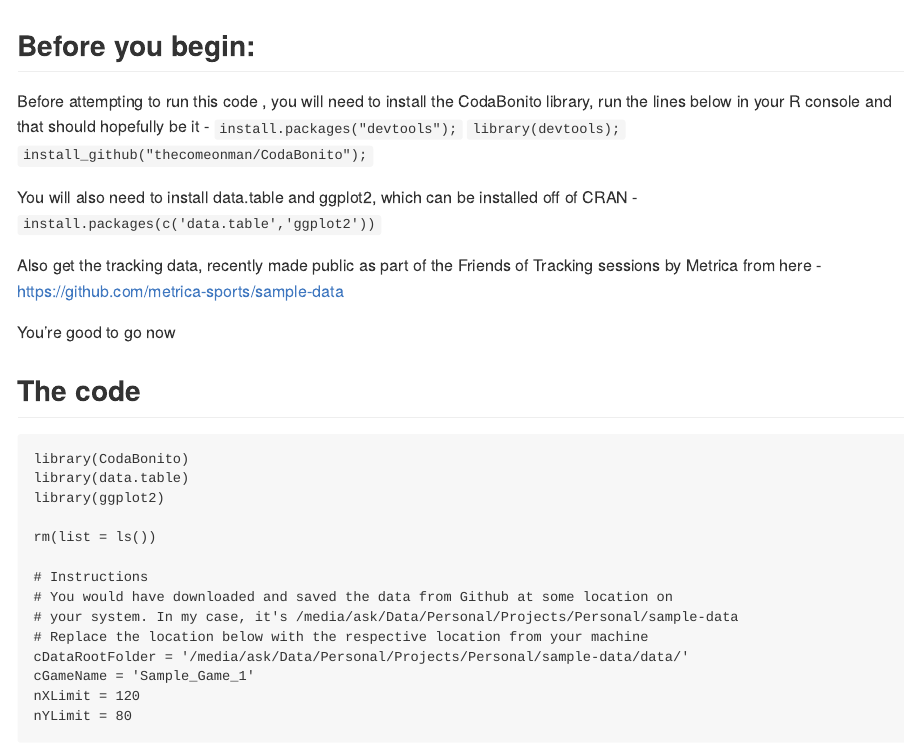
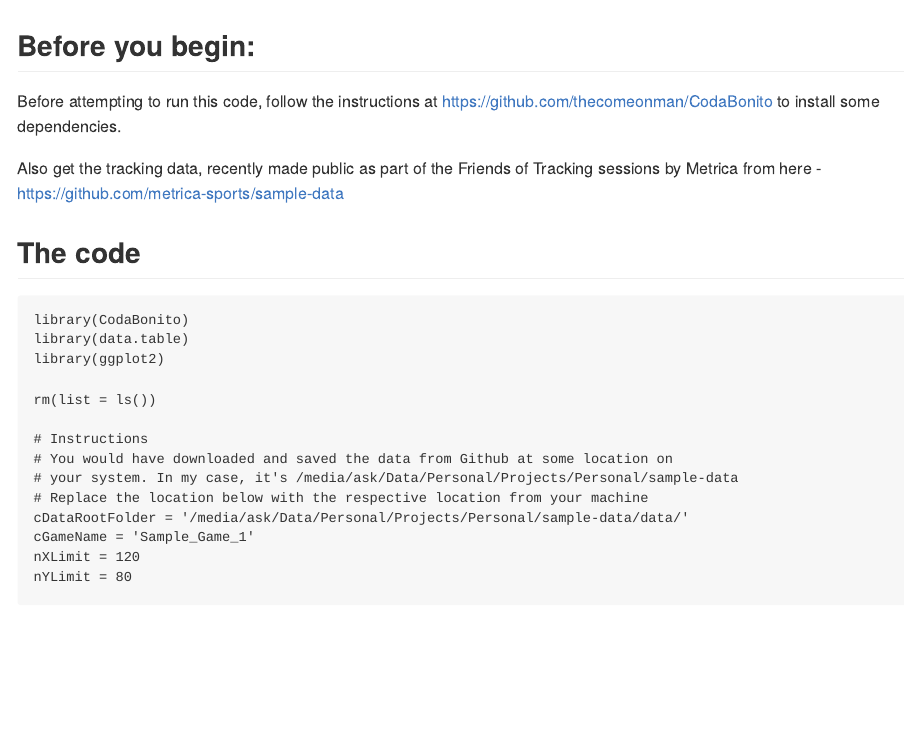
Before and after one commit to thecomeonman/MakingFriendsWithTrackingData, an R Markdown document (README.Rmd): the page in a window 1100 px wide, from its top. Rendered offline with R 4.5, knitr and Pandoc, with nearby package versions; some code elsewhere in the file could not run offline.

Commit message:
Updated readme

```diff
--- a/README.Rmd
+++ b/README.Rmd
@@ -4,20 +4,11 @@ output: md_document
 
 ## Before you begin:
 
-Before attempting to run this code , you will need to install the CodaBonito
-library, run the lines below in your R console and that should hopefully be it -
-`install.packages("devtools");`
-`library(devtools);`
-`install_github("thecomeonman/CodaBonito");`
-
-You will also need to install data.table and ggplot2, which can be installed
-off of CRAN -
-`install.packages(c('data.table','ggplot2'))`
+Before attempting to run this code, follow the instructions at
+https://github.com/thecomeonman/CodaBonito to install some dependencies.
 
 Also get the tracking data, recently made public as part of the Friends of
 Tracking sessions by Metrica from here - https://github.com/metrica-sports/sample-data
-
-You're good to go now
 
 ## The code
 
```
